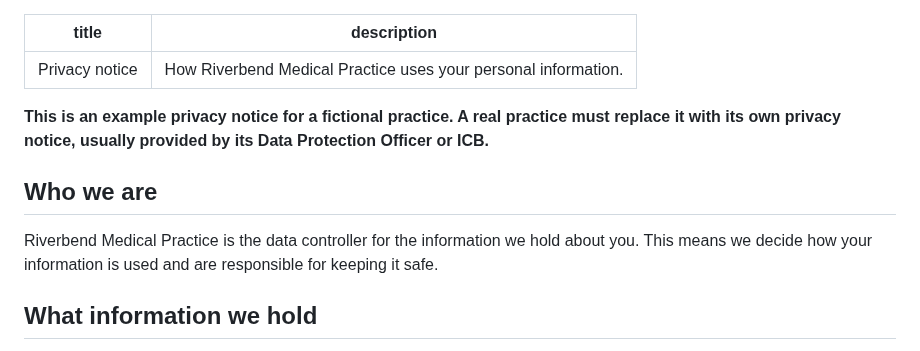
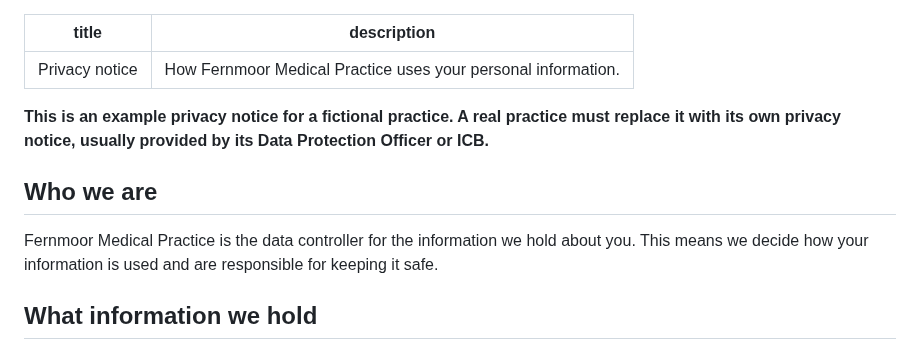
Before and after one commit to AbsurdSyssie/HHC_site, a Markdown page: practice/pages/privacy-notice.md, the part around the change. GitHub-like rendering.

```diff
--- a/practice/pages/privacy-notice.md
+++ b/practice/pages/privacy-notice.md
@@ -1,13 +1,13 @@
 ---
 title: Privacy notice
-description: How Riverbend Medical Practice uses your personal information.
+description: How Fernmoor Medical Practice uses your personal information.
 ---
 
 **This is an example privacy notice for a fictional practice. A real practice must replace it with its own privacy notice, usually provided by its Data Protection Officer or ICB.**
 
 ## Who we are
 
-Riverbend Medical Practice is the data controller for the information we hold about you. This means we decide how your information is used and are responsible for keeping it safe.
+Fernmoor Medical Practice is the data controller for the information we hold about you. This means we decide how your information is used and are responsible for keeping it safe.
 
 ## What information we hold
 
```
Also changed, not shown: README.md (+4 -4 lines), skill/gp-practice-website/SKILL.md (+1 -1 lines), docs/img/demo-desktop-and-phone.png, 8 other files.
